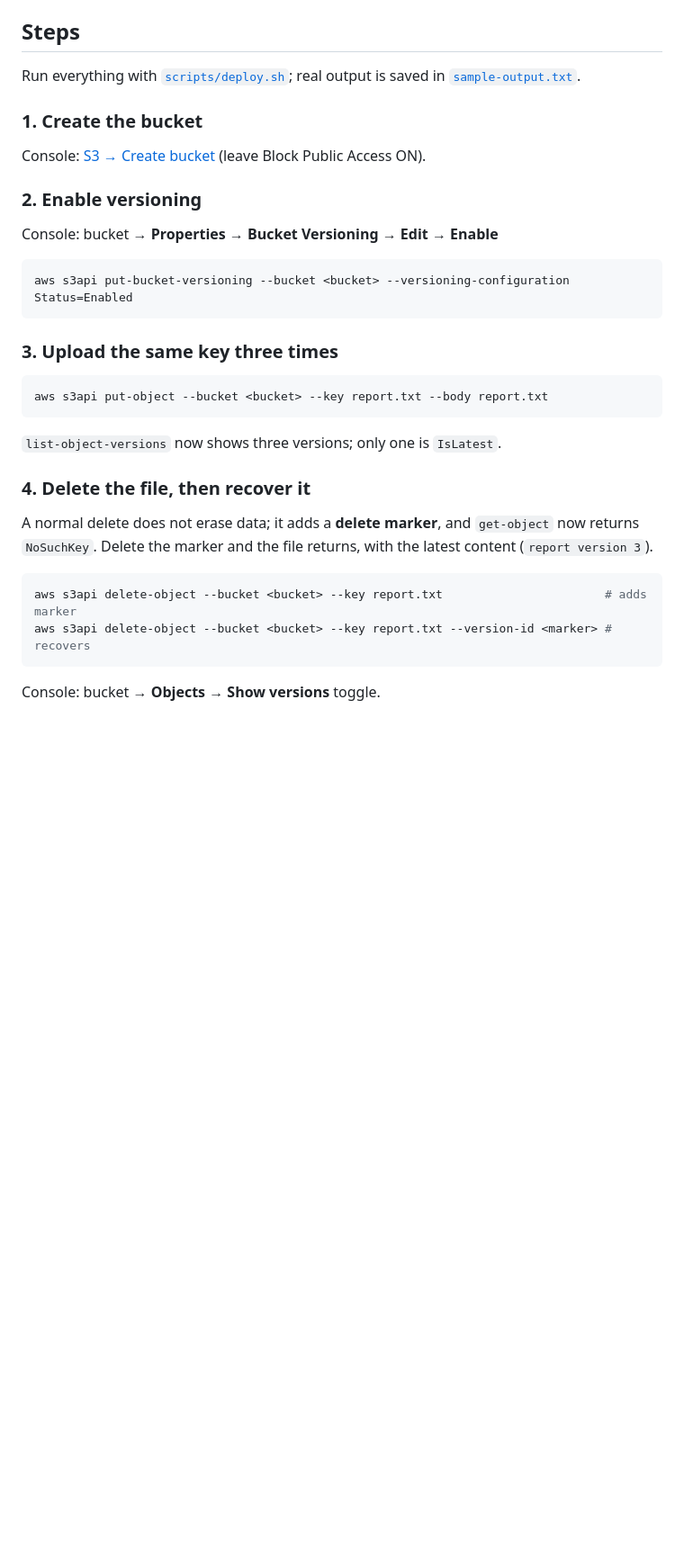
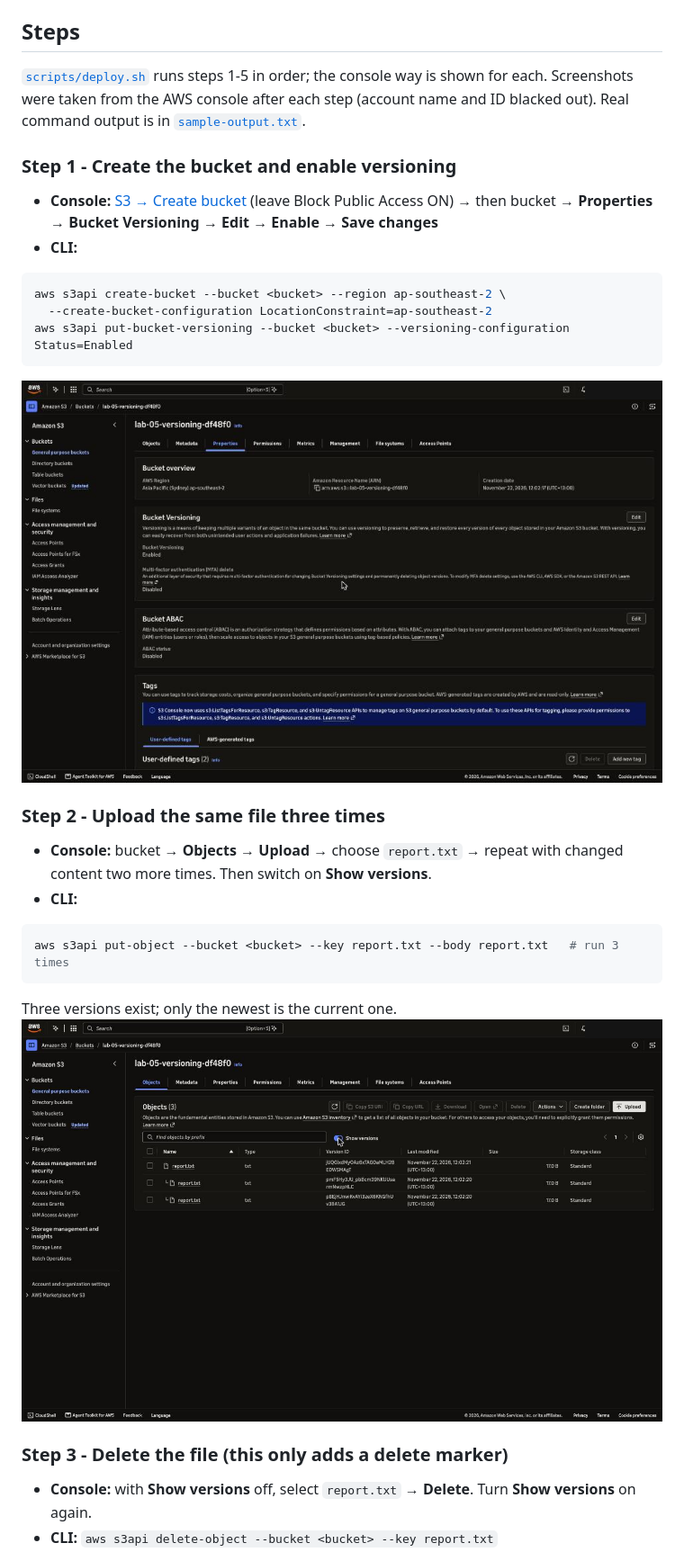
Before and after one commit to Aseeesh/aws-hands-on-labs, a Markdown page: 05-s3-versioning-lifecycle/README.md, the part around one of its changes. Shown at 90% size. Drawn GitHub-style; pictures changed too: 05-s3-versioning-lifecycle/screenshots/01-versioning-enabled.png (added), 05-s3-versioning-lifecycle/screenshots/02-three-versions.png (added); blank space fills up the shorter version.

Commit message:
Lab 05: live deployment, per-step screenshots and Verify-in-AWS checklist
Co-Authored-By: Claude Sonnet 5.5 <noreply@anthropic.com>

````diff
--- a/05-s3-versioning-lifecycle/README.md
+++ b/05-s3-versioning-lifecycle/README.md
@@ -21,28 +23,28 @@ A bucket that **keeps every version of a file**, survives an accidental delete (
 AWS CLI configured (`aws sts get-caller-identity` works).
 
 ## Steps
-Run everything with [`scripts/deploy.sh`](scripts/deploy.sh); real output is saved in [`sample-output.txt`](sample-output.txt).
+[`scripts/deploy.sh`](scripts/deploy.sh) runs steps 1-5 in order; the console way is shown for each. Screenshots were taken from the AWS console after each step (account name and ID blacked out). Real command output is in [`sample-output.txt`](sample-output.txt).
 
-### 1. Create the bucket
-Console: [S3 → Create bucket](https://s3.console.aws.amazon.com/s3/bucket/create) (leave Block Public Access ON).
-
-### 2. Enable versioning
-Console: bucket → **Properties → Bucket Versioning → Edit → Enable**
+### Step 1 - Create the bucket and enable versioning
+- **Console:** [S3 → Create bucket](https://s3.console.aws.amazon.com/s3/bucket/create) (leave Block Public Access ON) → then bucket → **Properties** → **Bucket Versioning** → **Edit** → **Enable** → **Save changes**
+- **CLI:**
 ```bash
+aws s3api create-bucket --bucket <bucket> --region ap-southeast-2 \
+  --create-bucket-configuration LocationConstraint=ap-southeast-2
 aws s3api put-bucket-versioning --bucket <bucket> --versioning-configuration Status=Enabled
 ```
+![Versioning enabled](screenshots/01-versioning-enabled.png)
 
-### 3. Upload the same key three times
+### Step 2 - Upload the same file three times
+- **Console:** bucket → **Objects** → **Upload** → choose `report.txt` → repeat with changed content two more times. Then switch on **Show versions**.
+- **CLI:**
 ```bash
-aws s3api put-object --bucket <bucket> --key report.txt --body report.txt
+aws s3api put-object --bucket <bucket> --key report.txt --body report.txt   # run 3 times
 ```
-`list-object-versions` now shows three versions; only one is `IsLatest`.
+Three versions exist; only the newest is the current one.
+![Three versions](screenshots/02-three-versions.png)
 
-### 4. Delete the file, then recover it
-A normal delete does not erase data; it adds a **delete marker**, and `get-object` now returns `NoSuchKey`. Delete the marker and the file returns, with the latest content (`report version 3`).
-```bash
-aws s3api delete-object --bucket <bucket> --key report.txt                       # adds marker
-aws s3api delete-object --bucket <bucket> --key report.txt --version-id <marker> # recovers
-```
-Console: bucket → **Objects → Show versions** toggle.
+### Step 3 - Delete the file (this only adds a delete marker)
+- **Console:** with **Show versions** off, select `report.txt` → **Delete**. Turn **Show versions** on again.
+- **CLI:** `aws s3api delete-object --bucket <bucket> --key report.txt`
 
````
Also changed, not shown: other parts of 05-s3-versioning-lifecycle/README.md (+26 -8 lines), 05-s3-versioning-lifecycle/screenshots/01-lifecycle-rule-enabled.png (deleted), 05-s3-versioning-lifecycle/screenshots/03-delete-marker.png (added), 05-s3-versioning-lifecycle/screenshots/04-recovered.png (added), 05-s3-versioning-lifecycle/screenshots/05-lifecycle-rule.png (added), 2 other files.
